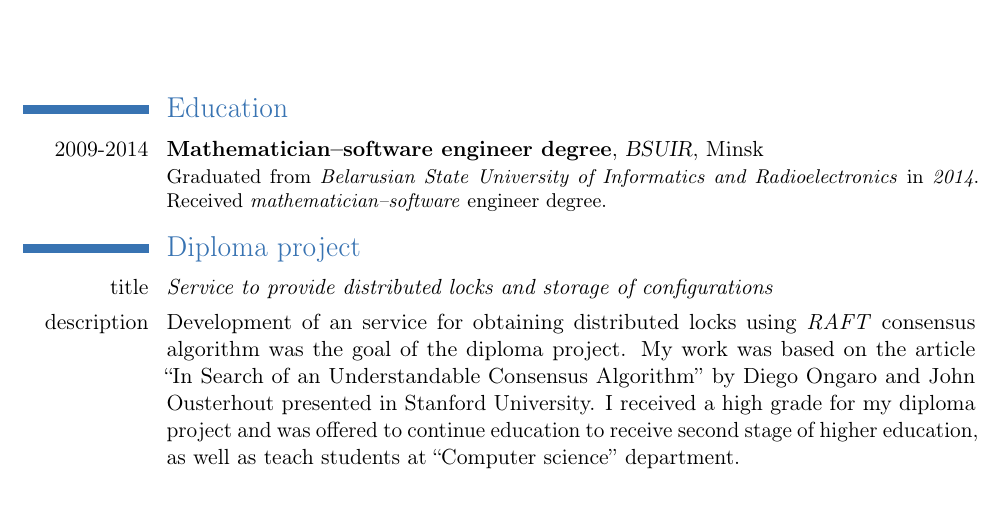
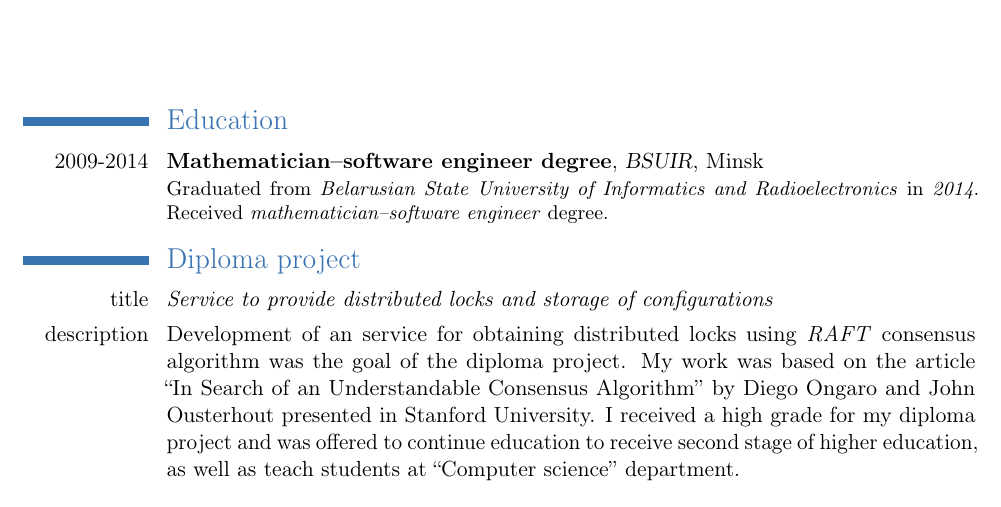
Before and after one commit to achernetsky/resume, a LaTeX CV (resume.tex): part of page 1 of 3, cut so that both start at the same text. Compiled offline with pdfLaTeX.

Commit message:
Resume has got update

```diff
--- a/resume.tex
+++ b/resume.tex
@@ -17,7 +17,7 @@
 \maketitle
 
 \section{Education}
-\cventry{2009-2014}{Mathematician–software engineer degree}{BSUIR}{Minsk}{}{Graduated from \emph{Belarusian State University of Informatics and Radioelectronics} in \emph{2014}. Received \emph{mathematician--software} engineer degree.}
+\cventry{2009-2014}{Mathematician–software engineer degree}{BSUIR}{Minsk}{}{Graduated from \emph{Belarusian State University of Informatics and Radioelectronics} in \emph{2014}. Received \emph{mathematician--software engineer} degree.}
 
 \section{Diploma project}
 \cvline{title}{\emph{Service to provide distributed locks and storage of configurations}}
```
Also changed, not shown: 1 other file.
